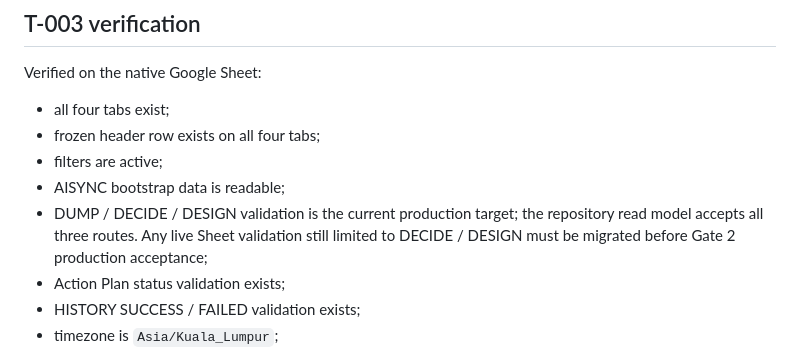
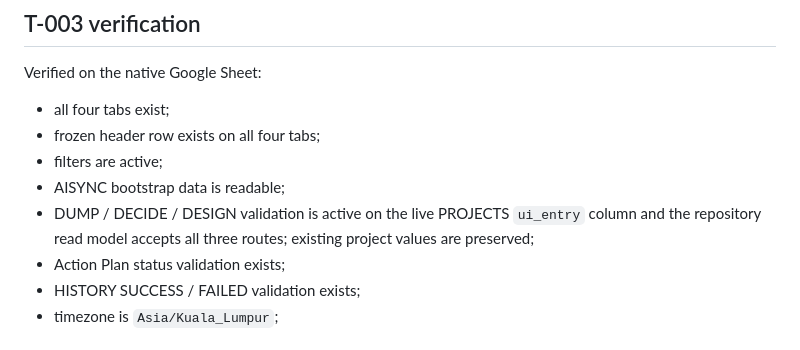
Before and after one commit to dzuddiyn/AISYNC, a Markdown page: db/README.md, the part around the change. Rendered like a GitHub page.

Commit message:
Gate 2 record live three-route Sheet validation

```diff
--- a/db/README.md
+++ b/db/README.md
@@ -132,7 +132,7 @@ Verified on the native Google Sheet:
 - frozen header row exists on all four tabs;
 - filters are active;
 - AISYNC bootstrap data is readable;
-- DUMP / DECIDE / DESIGN validation is the current production target; the repository read model accepts all three routes. Any live Sheet validation still limited to DECIDE / DESIGN must be migrated before Gate 2 production acceptance;
+- DUMP / DECIDE / DESIGN validation is active on the live PROJECTS `ui_entry` column and the repository read model accepts all three routes; existing project values are preserved;
 - Action Plan status validation exists;
 - HISTORY SUCCESS / FAILED validation exists;
 - timezone is `Asia/Kuala_Lumpur`;
```
